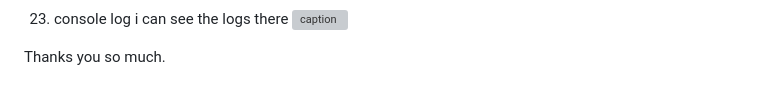
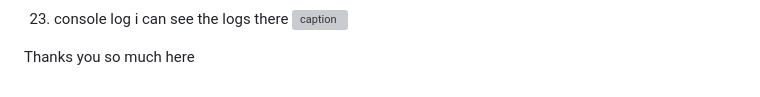
Before and after one commit to Heebrah/jenkins-scm, a Markdown page: README.md, the part around the change. Rendered like a GitHub page; grey boxes are pictures that could not be loaded.

```diff
--- a/README.md
+++ b/README.md
@@ -176,4 +176,4 @@ and select **just the push event**
 ![caption](/img/35.console.jpg)
 
 
-Thanks you so much.
+Thanks you so much here
```
